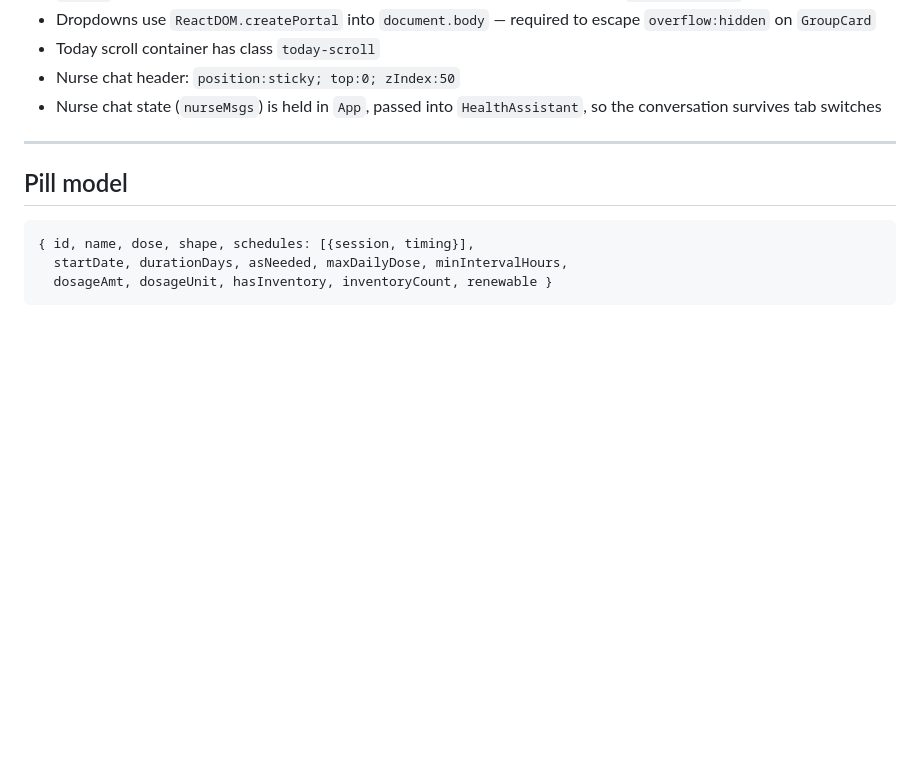
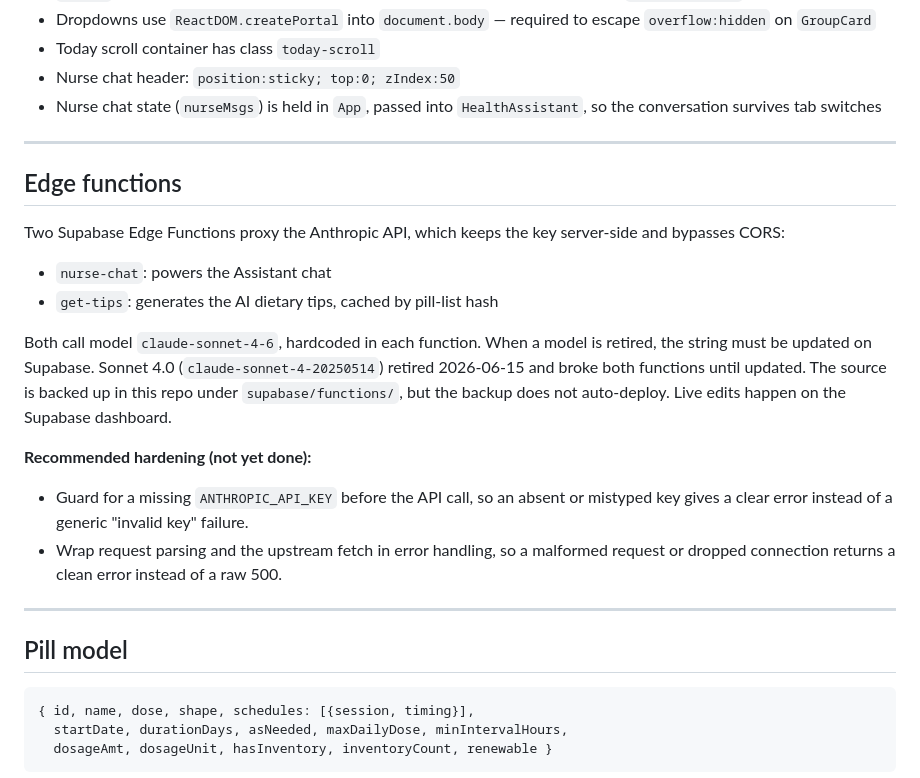
Before and after one commit to CFF/pill-reminder, a Markdown page: SPECS.md, the part around the change. GitHub-like rendering; blank space fills up the shorter version.

Commit message:
docs: add Edge functions section to SPECS
Document nurse-chat and get-tips, the model-retirement gotcha,
the backup location, and recommended hardening (API key guard,
error handling).

````diff
--- a/SPECS.md
+++ b/SPECS.md
@@ -56,6 +56,20 @@ To verify in the Supabase dashboard (cannot be tested from Claude's environment)
 
 ---
 
+## Edge functions
+
+Two Supabase Edge Functions proxy the Anthropic API, which keeps the key server-side and bypasses CORS:
+- `nurse-chat`: powers the Assistant chat
+- `get-tips`: generates the AI dietary tips, cached by pill-list hash
+
+Both call model `claude-sonnet-4-6`, hardcoded in each function. When a model is retired, the string must be updated on Supabase. Sonnet 4.0 (`claude-sonnet-4-20250514`) retired 2026-06-15 and broke both functions until updated. The source is backed up in this repo under `supabase/functions/`, but the backup does not auto-deploy. Live edits happen on the Supabase dashboard.
+
+**Recommended hardening (not yet done):**
+- Guard for a missing `ANTHROPIC_API_KEY` before the API call, so an absent or mistyped key gives a clear error instead of a generic "invalid key" failure.
+- Wrap request parsing and the upstream fetch in error handling, so a malformed request or dropped connection returns a clean error instead of a raw 500.
+
+---
+
 ## Pill model
 
 ```
````
